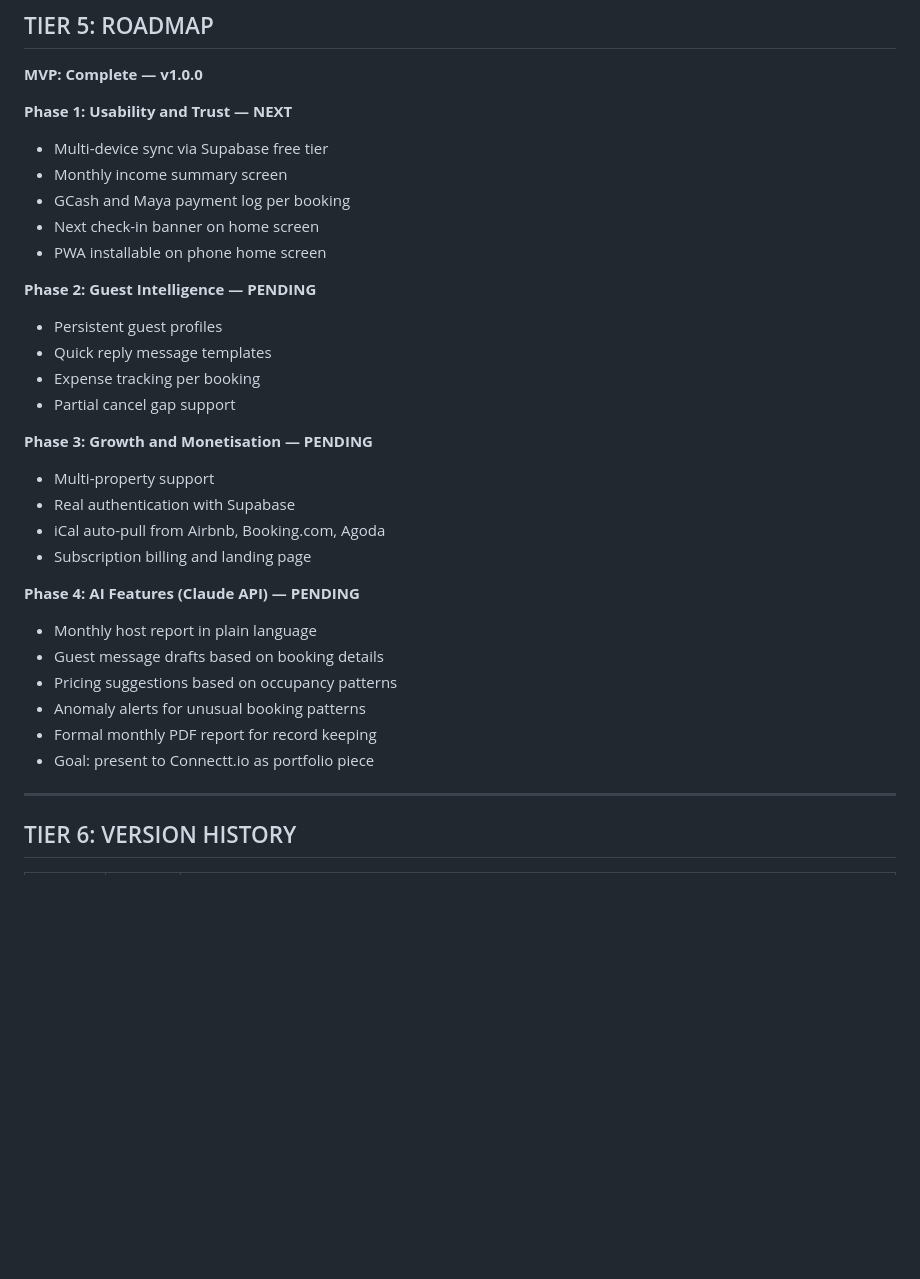
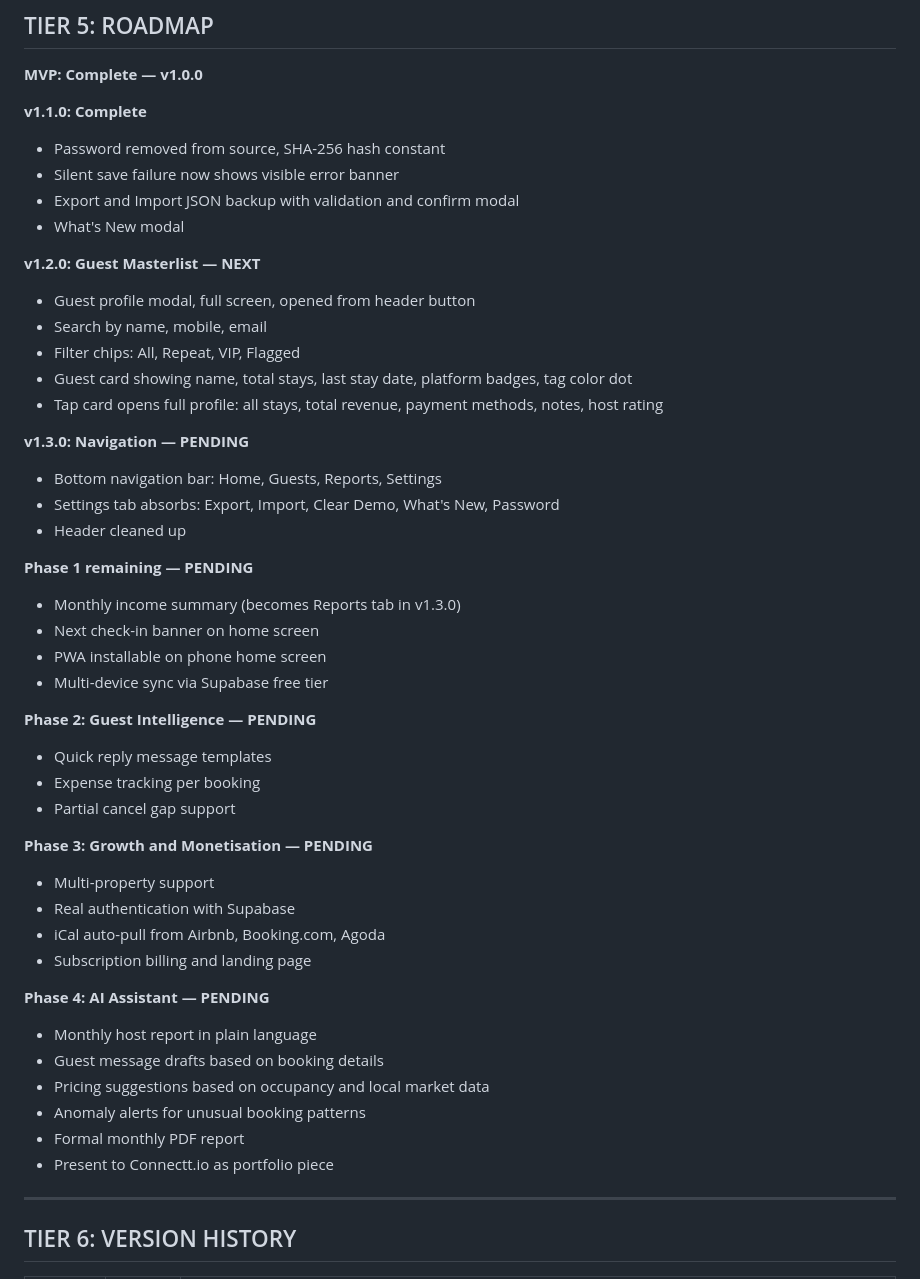
Before and after one commit to jarretbandigan/booking-tracker, a Markdown page: CLAUDE.md, the part around the change. Rendered like a GitHub page; blank space fills up the shorter version.

Commit message:
docs: lock in roadmap through Phase 4

```diff
--- a/CLAUDE.md
+++ b/CLAUDE.md
@@ -233,15 +233,31 @@ bt_bl  Blocks array
 
 **MVP: Complete — v1.0.0**
 
-**Phase 1: Usability and Trust — NEXT**
-- Multi-device sync via Supabase free tier
-- Monthly income summary screen
-- GCash and Maya payment log per booking
+**v1.1.0: Complete**
+- Password removed from source, SHA-256 hash constant
+- Silent save failure now shows visible error banner
+- Export and Import JSON backup with validation and confirm modal
+- What's New modal
+
+**v1.2.0: Guest Masterlist — NEXT**
+- Guest profile modal, full screen, opened from header button
+- Search by name, mobile, email
+- Filter chips: All, Repeat, VIP, Flagged
+- Guest card showing name, total stays, last stay date, platform badges, tag color dot
+- Tap card opens full profile: all stays, total revenue, payment methods, notes, host rating
+
+**v1.3.0: Navigation — PENDING**
+- Bottom navigation bar: Home, Guests, Reports, Settings
+- Settings tab absorbs: Export, Import, Clear Demo, What's New, Password
+- Header cleaned up
+
+**Phase 1 remaining — PENDING**
+- Monthly income summary (becomes Reports tab in v1.3.0)
 - Next check-in banner on home screen
 - PWA installable on phone home screen
+- Multi-device sync via Supabase free tier
 
 **Phase 2: Guest Intelligence — PENDING**
-- Persistent guest profiles
 - Quick reply message templates
 - Expense tracking per booking
 - Partial cancel gap support
@@ -252,13 +268,13 @@ bt_bl  Blocks array
 - iCal auto-pull from Airbnb, Booking.com, Agoda
 - Subscription billing and landing page
 
-**Phase 4: AI Features (Claude API) — PENDING**
+**Phase 4: AI Assistant — PENDING**
 - Monthly host report in plain language
 - Guest message drafts based on booking details
-- Pricing suggestions based on occupancy patterns
+- Pricing suggestions based on occupancy and local market data
 - Anomaly alerts for unusual booking patterns
-- Formal monthly PDF report for record keeping
-- Goal: present to Connectt.io as portfolio piece
+- Formal monthly PDF report
+- Present to Connectt.io as portfolio piece
 
 ---
 
```
